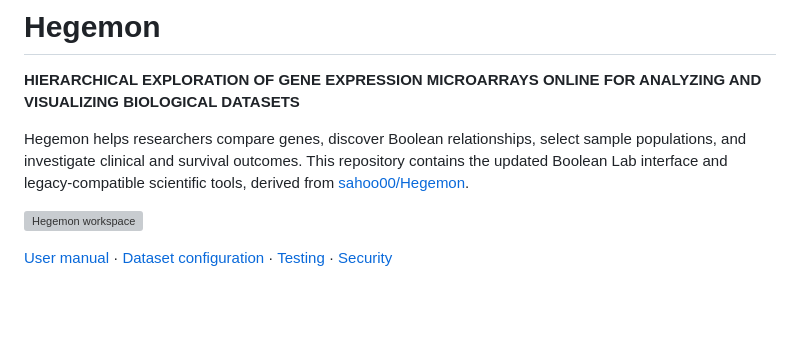
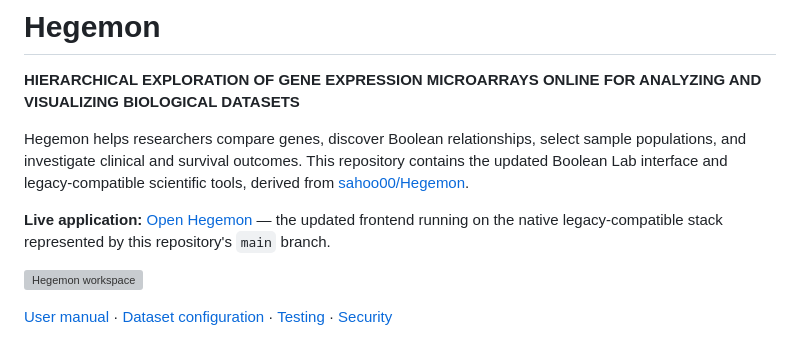
Before and after one commit to amitashnanda/Hegemon, a Markdown page: README.md, the part around the change. Rendered like a GitHub page; blank space fills up the shorter version; grey boxes are pictures that could not be loaded.

Commit message:
Link the live native-stack Hegemon application from README

```diff
--- a/README.md
+++ b/README.md
@@ -3,6 +3,8 @@
 **HIERARCHICAL EXPLORATION OF GENE EXPRESSION MICROARRAYS ONLINE FOR ANALYZING AND VISUALIZING BIOLOGICAL DATASETS**
 
 Hegemon helps researchers compare genes, discover Boolean relationships, select sample populations, and investigate clinical and survival outcomes. This repository contains the updated Boolean Lab interface and legacy-compatible scientific tools, derived from [sahoo00/Hegemon](https://github.com/sahoo00/Hegemon).
+
+**Live application:** [Open Hegemon](http://hegemon.ucsd.edu/Hegemon/index.html) — the updated frontend running on the native legacy-compatible stack represented by this repository's `main` branch.
 
 ![Hegemon workspace](assets/images/manual/04-workspace.png)
 
```
